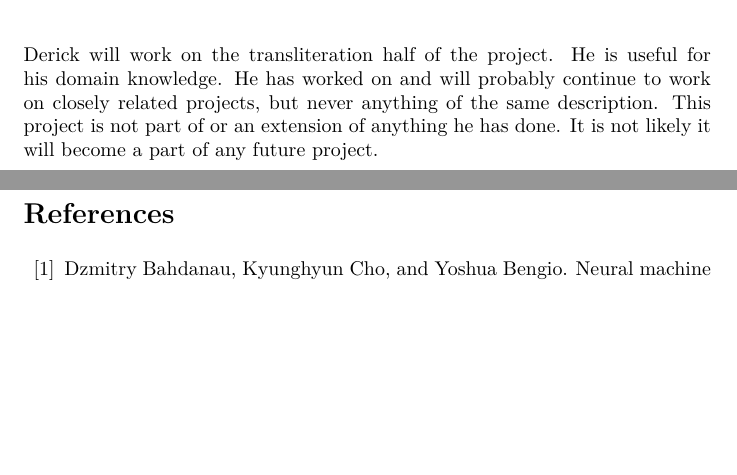
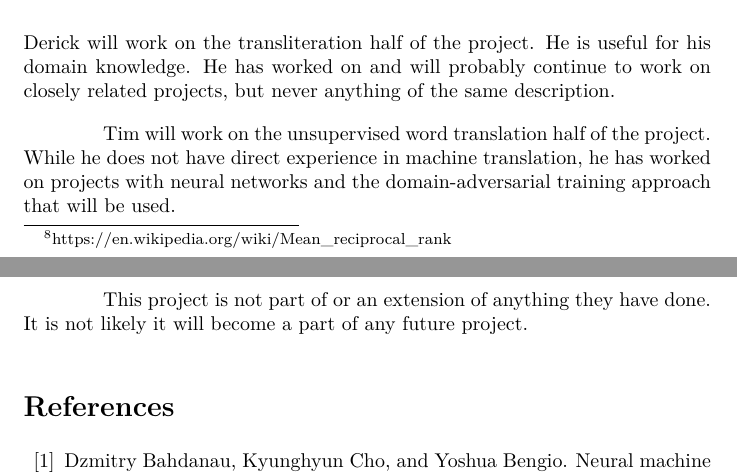
Before and after one commit to dandersonw/ml-final-project, a LaTeX document (proposal/doc.tex): two parts of pages 6 and 7 of 8, joined at a grey line, cut so that both start at the same text, the shorter picture padded with empty space. Compiled offline with XeLaTeX; a missing font is replaced by an installed copy or a similar font.

Commit message:
Tim's individual tasks

```diff
--- a/proposal/doc.tex
+++ b/proposal/doc.tex
@@ -335,7 +335,13 @@ He is useful for his domain knowledge.
 He has worked on and will probably continue to work on
 closely related projects,
 but never anything of the same description.
-This project is not part of or an extension of anything he has done.
+
+Tim will work on the unsupervised word translation half of the project.
+While he does not have direct experience in machine translation, he has
+worked on projects with neural networks and the domain-adversarial training
+approach that will be used.
+
+This project is not part of or an extension of anything they have done.
 It is not likely it will become a part of any future project.
 
 \bibliography{doc}{}
```
